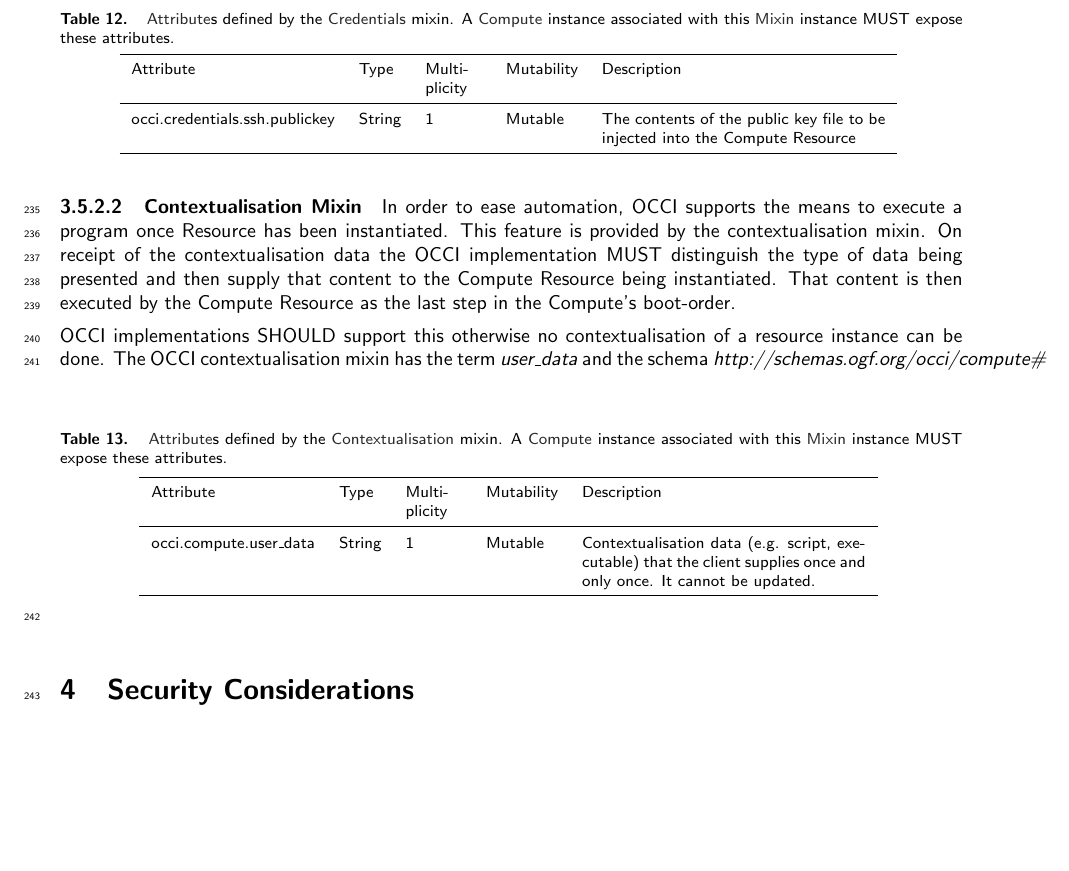
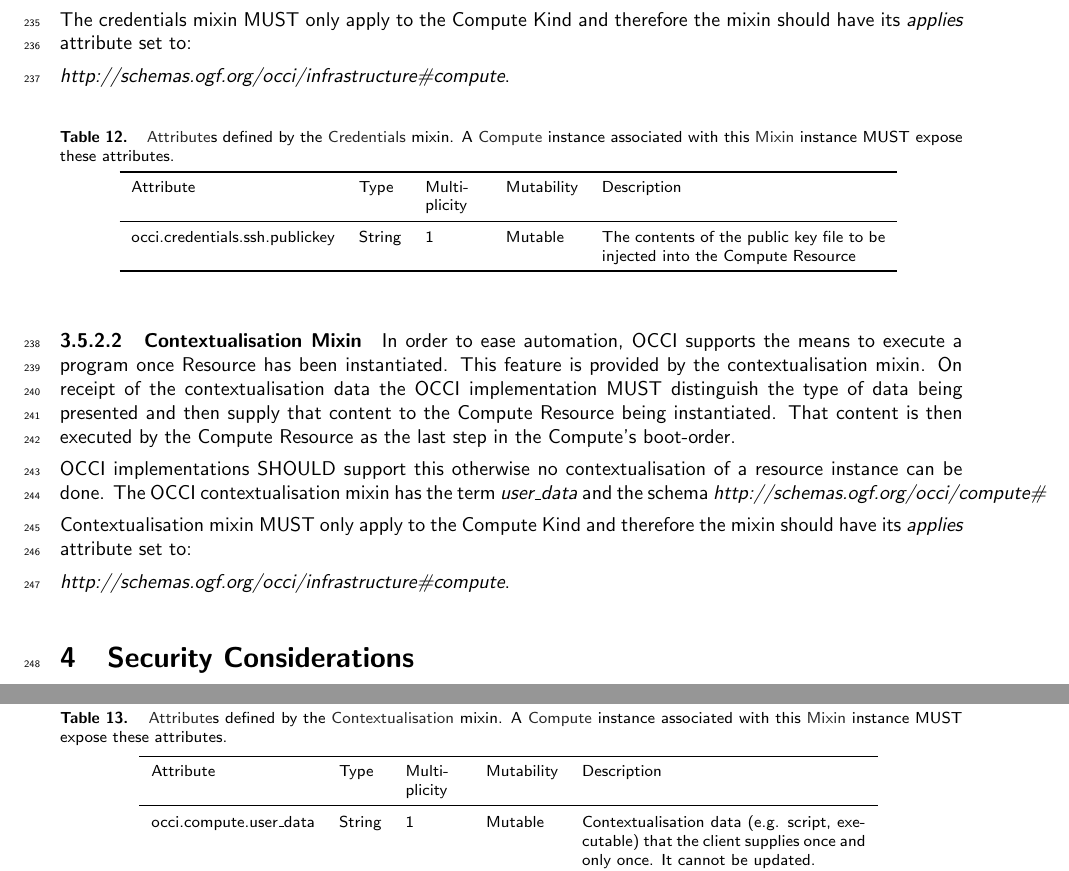
Before and after one commit to occiware/occi-wg, a LaTeX document (infrastructure.tex): part of page 12 of 16 before the commit and two parts of pages 12 and 13 of 17 after it, the two joined at a grey line, cut at the place of the change, the shorter picture padded with empty space. Compiled offline with pdfLaTeX.

Commit message:
added text to specify how mixins should only apply to specific kinds

```diff
--- a/infrastructure.tex
+++ b/infrastructure.tex
@@ -752,13 +752,19 @@ themselves and so is implementation-specific.
 
 \paragraph{Credentials Mixin}
 
-% can only be used by Compute
+% new as of OCCI 1.2
 
 When creating a Compute Resource a client normally supplies security credentials in the form of a public SSH key. This SSH key is injected into the Compute Resource by the provider on the client's behalf. This feature is provided by the Credentials Mixin.
 
 If a provider that offers VMs with access secured by SSH then that OCCI implementation SHOULD support this. Otherwise no user supplied public SSH key can be injected into the Compute Resource.
 
-The OCCI contextualisation mixin has the term \textit{'ssh\_key'} and the schema \textit{'http://schemas.ogf.org/occi/credentials\#'}.
+The OCCI credentials mixin has the term \textit{'ssh\_key'} and the schema \textit{'http://schemas.ogf.org/occi/credentials\#'}.
+
+The credentials mixin MUST only apply to the Compute Kind and therefore
+the mixin should have its  \textit{applies} attribute set to:
+
+\textit{http://schemas.ogf.org/occi/infrastructure\#compute}.
+
 
 \mytablefloat{
 	\label{tbl:contextmixin}%
@@ -790,6 +796,12 @@ OCCI implementations SHOULD support this otherwise no
 contextualisation of a resource instance can be done.
 The OCCI contextualisation mixin has the term \textit{user\_data}
 and the schema \textit{http://schemas.ogf.org/occi/compute\#}
+
+Contextualisation mixin MUST only apply to the Compute Kind and therefore
+the mixin should have its  \textit{applies} attribute set to:
+
+\textit{http://schemas.ogf.org/occi/infrastructure\#compute}.
+
 \mytablefloat{
 	\label{tbl:contextmixin}%
 	\hl{Attribute}s defined by the \hl{Contextualisation} mixin. A \hl{Compute}
```
Also changed, not shown: infrastructure.tex (4 more changed lines).
